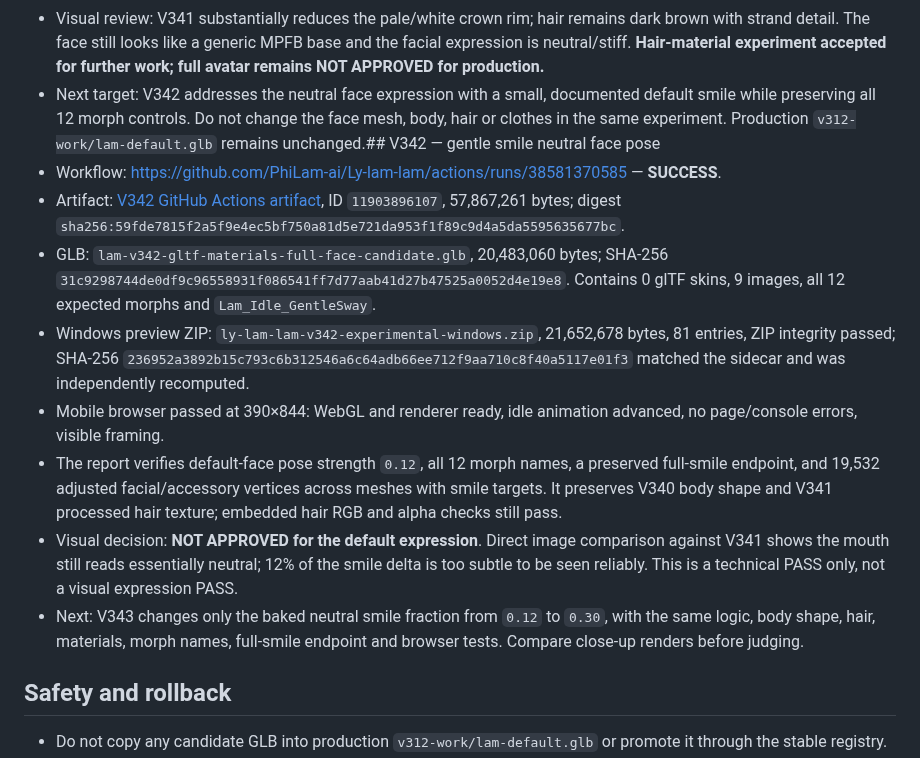
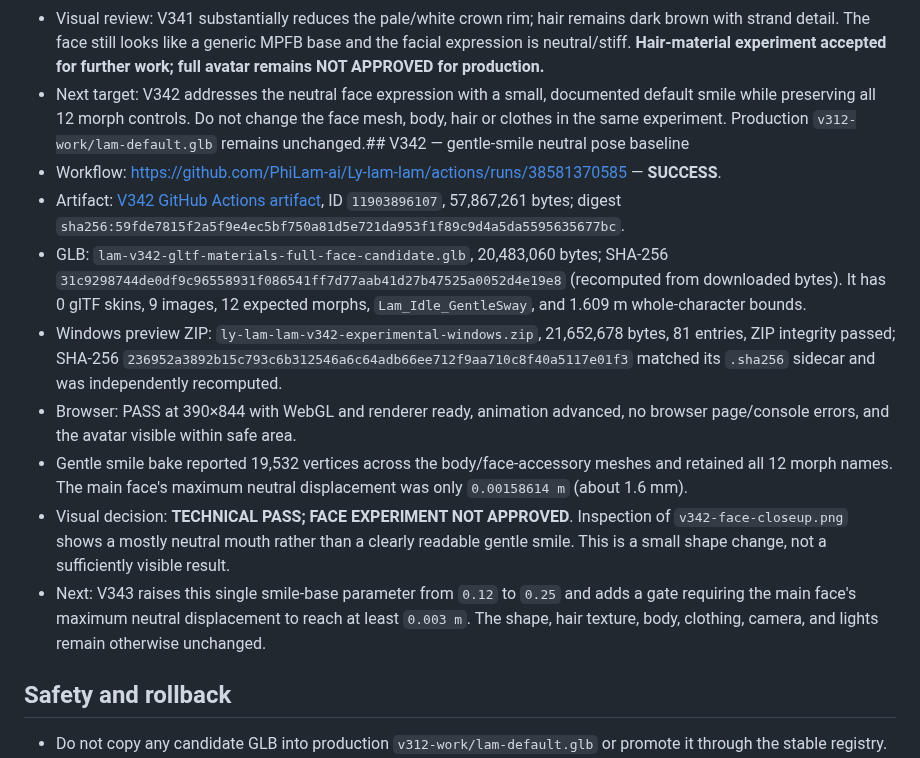
Before and after one commit to PhiLam-ai/Ly-lam-lam, a Markdown page: docs/AVATAR-CANDIDATE-CHECKPOINT-2026-10-14-V332-V342.md, the part around the change. Drawn GitHub-style.

Commit message:
docs(avatar): record V342 technical pass and too-subtle smile result

```diff
--- a/docs/AVATAR-CANDIDATE-CHECKPOINT-2026-10-14-V332-V342.md
+++ b/docs/AVATAR-CANDIDATE-CHECKPOINT-2026-10-14-V332-V342.md
@@ -85,15 +85,15 @@
 - Windows preview ZIP: `ly-lam-lam-v341-experimental-windows.zip`, 21,652,163 bytes, 81 entries, ZIP integrity passed. SHA-256 `0e08a534b706cf52527c0996158220a15581ed1a3e0f9161eb8b5f1b43c4425f` matched its `.sha256` sidecar and was independently recomputed.
 - Mobile browser: `PASS_BROWSER_WEBGL_CANDIDATE_ONLY` at 390×844; WebGL/renderer ready, `Lam_Idle_GentleSway` advanced, no page/console errors, avatar visible within safe area.
 - Visual review: V341 substantially reduces the pale/white crown rim; hair remains dark brown with strand detail. The face still looks like a generic MPFB base and the facial expression is neutral/stiff. **Hair-material experiment accepted for further work; full avatar remains NOT APPROVED for production.**
-- Next target: V342 addresses the neutral face expression with a small, documented default smile while preserving all 12 morph controls. Do not change the face mesh, body, hair or clothes in the same experiment. Production `v312-work/lam-default.glb` remains unchanged.## V342 — gentle smile neutral face pose
+- Next target: V342 addresses the neutral face expression with a small, documented default smile while preserving all 12 morph controls. Do not change the face mesh, body, hair or clothes in the same experiment. Production `v312-work/lam-default.glb` remains unchanged.## V342 — gentle-smile neutral pose baseline
 - Workflow: https://github.com/PhiLam-ai/Ly-lam-lam/actions/runs/38581370585 — **SUCCESS**.
 - Artifact: [V342 GitHub Actions artifact](https://github.com/PhiLam-ai/Ly-lam-lam/actions/runs/38581370585/artifacts/11903896107), ID `11903896107`, 57,867,261 bytes; digest `sha256:59fde7815f2a5f9e4ec5bf750a81d5e721da953f1f89c9d4a5da5595635677bc`.
-- GLB: `lam-v342-gltf-materials-full-face-candidate.glb`, 20,483,060 bytes; SHA-256 `31c9298744de0df9c96558931f086541ff7d77aab41d27b47525a0052d4e19e8`. Contains 0 glTF skins, 9 images, all 12 expected morphs and `Lam_Idle_GentleSway`.
-- Windows preview ZIP: `ly-lam-lam-v342-experimental-windows.zip`, 21,652,678 bytes, 81 entries, ZIP integrity passed; SHA-256 `236952a3892b15c793c6b312546a6c64adb66ee712f9aa710c8f40a5117e01f3` matched the sidecar and was independently recomputed.
-- Mobile browser passed at 390×844: WebGL and renderer ready, idle animation advanced, no page/console errors, visible framing.
-- The report verifies default-face pose strength `0.12`, all 12 morph names, a preserved full-smile endpoint, and 19,532 adjusted facial/accessory vertices across meshes with smile targets. It preserves V340 body shape and V341 processed hair texture; embedded hair RGB and alpha checks still pass.
-- Visual decision: **NOT APPROVED for the default expression**. Direct image comparison against V341 shows the mouth still reads essentially neutral; 12% of the smile delta is too subtle to be seen reliably. This is a technical PASS only, not a visual expression PASS.
-- Next: V343 changes only the baked neutral smile fraction from `0.12` to `0.30`, with the same logic, body shape, hair, materials, morph names, full-smile endpoint and browser tests. Compare close-up renders before judging.
+- GLB: `lam-v342-gltf-materials-full-face-candidate.glb`, 20,483,060 bytes; SHA-256 `31c9298744de0df9c96558931f086541ff7d77aab41d27b47525a0052d4e19e8` (recomputed from downloaded bytes). It has 0 glTF skins, 9 images, 12 expected morphs, `Lam_Idle_GentleSway`, and 1.609 m whole-character bounds.
+- Windows preview ZIP: `ly-lam-lam-v342-experimental-windows.zip`, 21,652,678 bytes, 81 entries, ZIP integrity passed; SHA-256 `236952a3892b15c793c6b312546a6c64adb66ee712f9aa710c8f40a5117e01f3` matched its `.sha256` sidecar and was independently recomputed.
+- Browser: PASS at 390×844 with WebGL and renderer ready, animation advanced, no browser page/console errors, and the avatar visible within safe area.
+- Gentle smile bake reported 19,532 vertices across the body/face-accessory meshes and retained all 12 morph names. The main face's maximum neutral displacement was only `0.00158614 m` (about 1.6 mm).
+- Visual decision: **TECHNICAL PASS; FACE EXPERIMENT NOT APPROVED**. Inspection of `v342-face-closeup.png` shows a mostly neutral mouth rather than a clearly readable gentle smile. This is a small shape change, not a sufficiently visible result.
+- Next: V343 raises this single smile-base parameter from `0.12` to `0.25` and adds a gate requiring the main face's maximum neutral displacement to reach at least `0.003 m`. The shape, hair texture, body, clothing, camera, and lights remain otherwise unchanged.
 ## Safety and rollback
 - Do not copy any candidate GLB into production `v312-work/lam-default.glb` or promote it through the stable registry.
 - Keep all builds, renders, reports, and ZIPs under versioned candidate artifacts. Record SHA-256 only after checking actual bytes against the sidecar.
```
